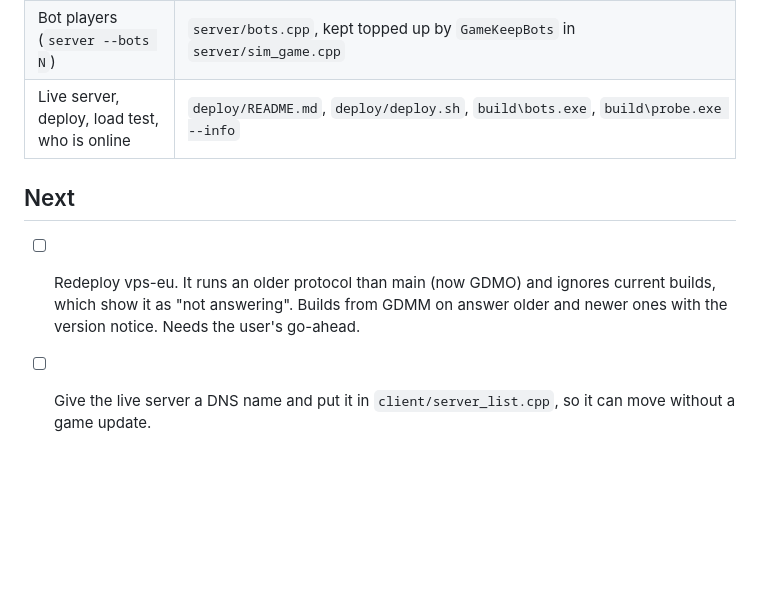
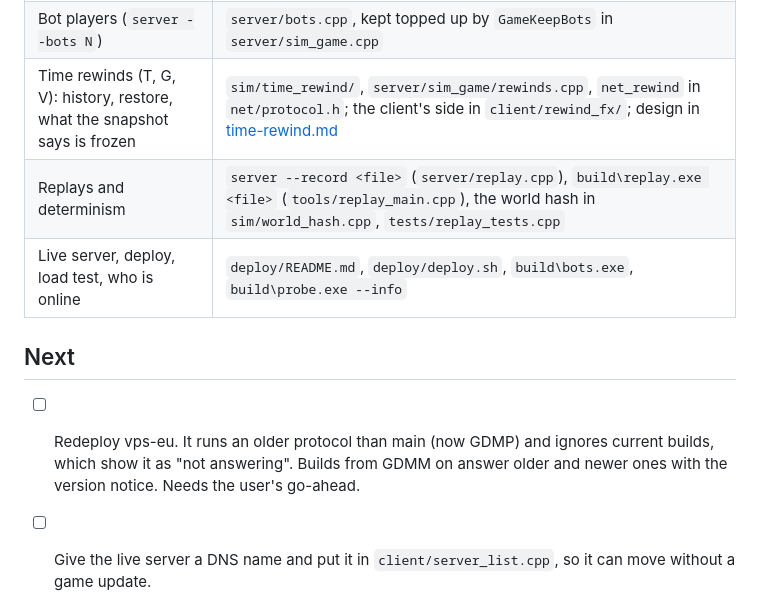
Before and after one commit to zoubirabde9a/Game-Demo, a Markdown page: docs/multiplayer-plan.md, the part around the change. GitHub-like rendering; blank space fills up the shorter version.

```diff
--- a/docs/multiplayer-plan.md
+++ b/docs/multiplayer-plan.md
@@ -29,11 +29,13 @@ Measured with 8 bots for a minute on each map (2026-10-03, GDMG): a snapshot car
 | Local player prediction | `client/prediction.cpp` |
 | Connect screen (server list), kill feed data | `ui/connect_screen.cpp`, `client/kill_feed.cpp` |
 | Bot players (`server --bots N`) | `server/bots.cpp`, kept topped up by `GameKeepBots` in `server/sim_game.cpp` |
+| Time rewinds (T, G, V): history, restore, what the snapshot says is frozen | `sim/time_rewind/`, `server/sim_game/rewinds.cpp`, `net_rewind` in `net/protocol.h`; the client's side in `client/rewind_fx/`; design in [time-rewind.md](time-rewind.md) |
+| Replays and determinism | `server --record <file>` (`server/replay.cpp`), `build\replay.exe <file>` (`tools/replay_main.cpp`), the world hash in `sim/world_hash.cpp`, `tests/replay_tests.cpp` |
 | Live server, deploy, load test, who is online | `deploy/README.md`, `deploy/deploy.sh`, `build\bots.exe`, `build\probe.exe --info` |
 
 ## Next
 
-- [ ] Redeploy vps-eu. It runs an older protocol than main (now GDMO) and ignores current builds, which show it as "not answering". Builds from GDMM on answer older and newer ones with the version notice. Needs the user's go-ahead.
+- [ ] Redeploy vps-eu. It runs an older protocol than main (now GDMP) and ignores current builds, which show it as "not answering". Builds from GDMM on answer older and newer ones with the version notice. Needs the user's go-ahead.
 - [ ] Give the live server a DNS name and put it in `client/server_list.cpp`, so it can move without a game update.
 - [ ] Draw the kill feed (`AppState->KillFeed`); the UI agent has it.
 - [ ] Split `app_state` into a simulation part and a client part, so the server no longer sees client types. `app.h` changes often; agree it with the other agents first.
```
Also changed, not shown: .agents/claims/time-rewind.md (deleted, +0 -4 lines), docs/time-rewind.md (added, +60 -0 lines).
